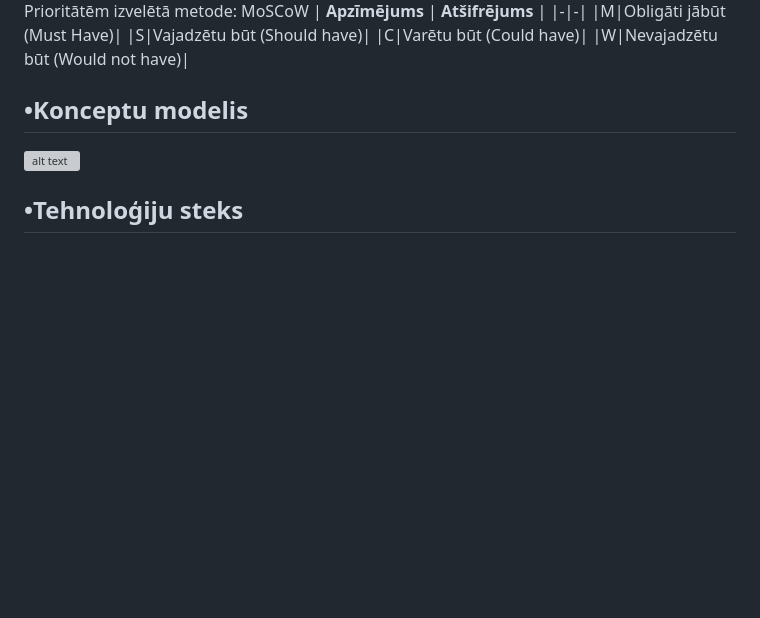
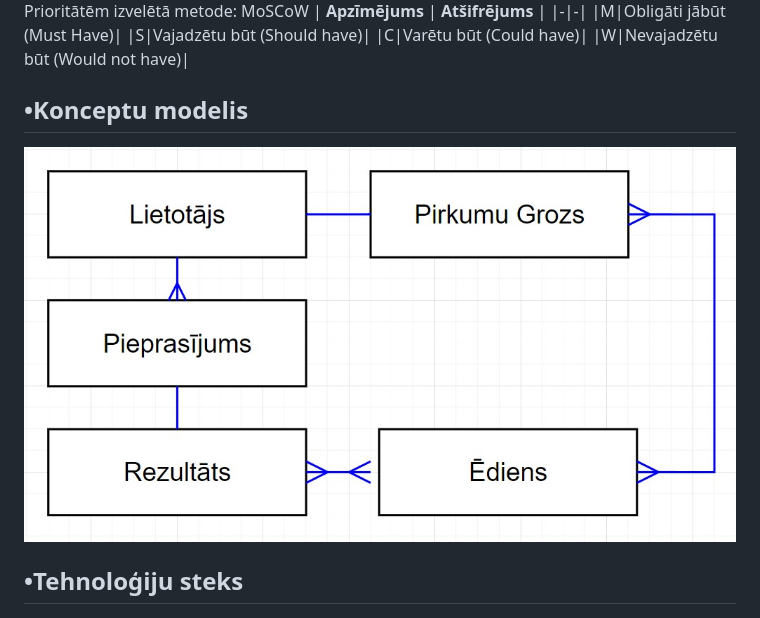
Before and after one commit to dainisws/Proj_Lab, a Markdown page: README.md, the part around the change. GitHub-like rendering; blank space fills up the shorter version; grey boxes are pictures that could not be loaded.

```diff
--- a/README.md
+++ b/README.md
@@ -74,7 +74,7 @@ Prioritātēm izvelētā metode: MoSCoW
 |W|Nevajadzētu būt (Would not have)|
 
 ##  •Konceptu modelis
-![alt text](https://raw.githubusercontent.com/dainisws/Proj_Lab/refs/heads/main/KonceptuModelis.png)
+![alt text](https://github.com/dainisws/Proj_Lab/blob/b29b8077ea2b86cf281094b2a897dd7491895858/konceptu%20modelis.jpeg)
 
 ##  •Tehnoloģiju steks
 ![alt text](https://raw.githubusercontent.com/dainisws/Proj_Lab/refs/heads/main/tehnologiju_steks.png)
```
